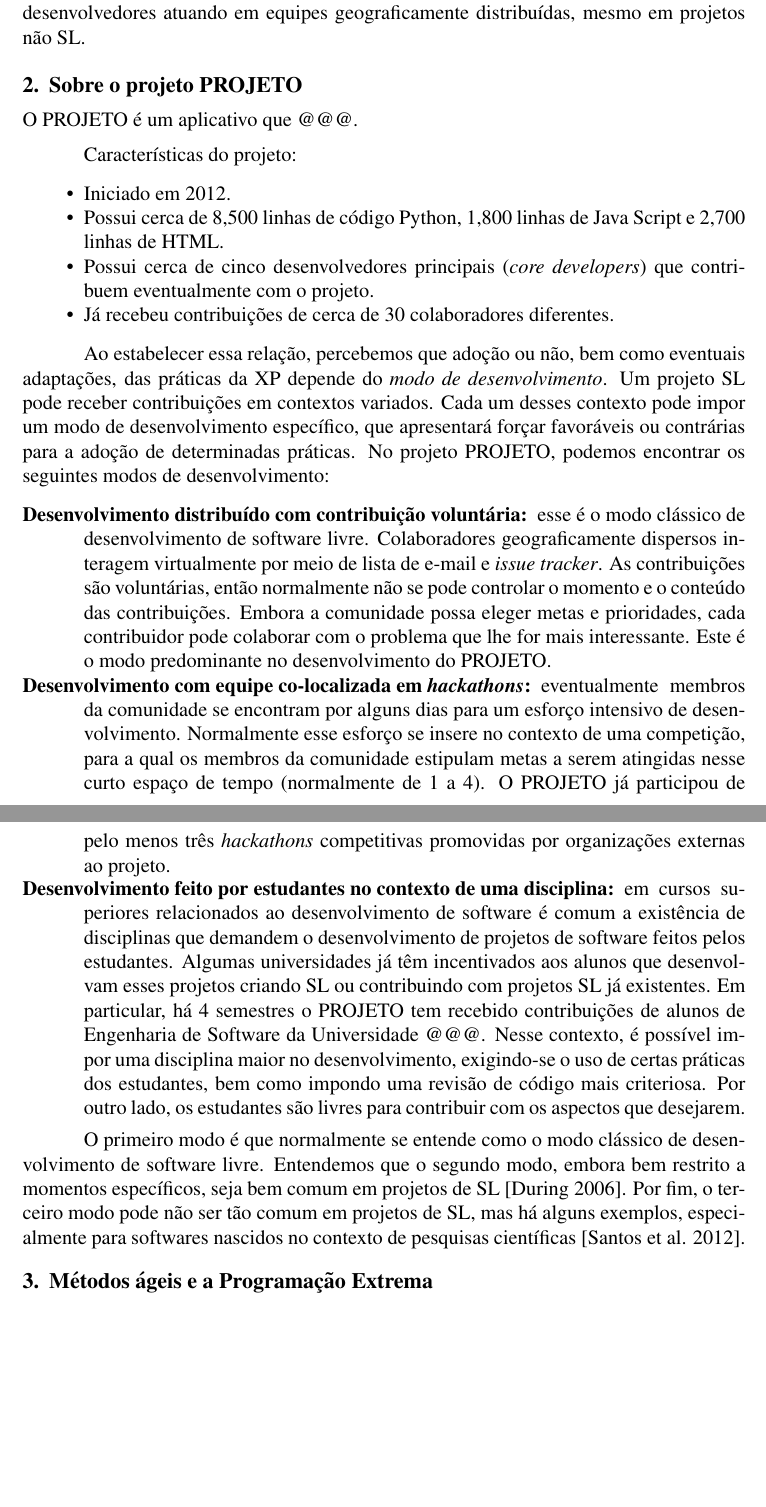
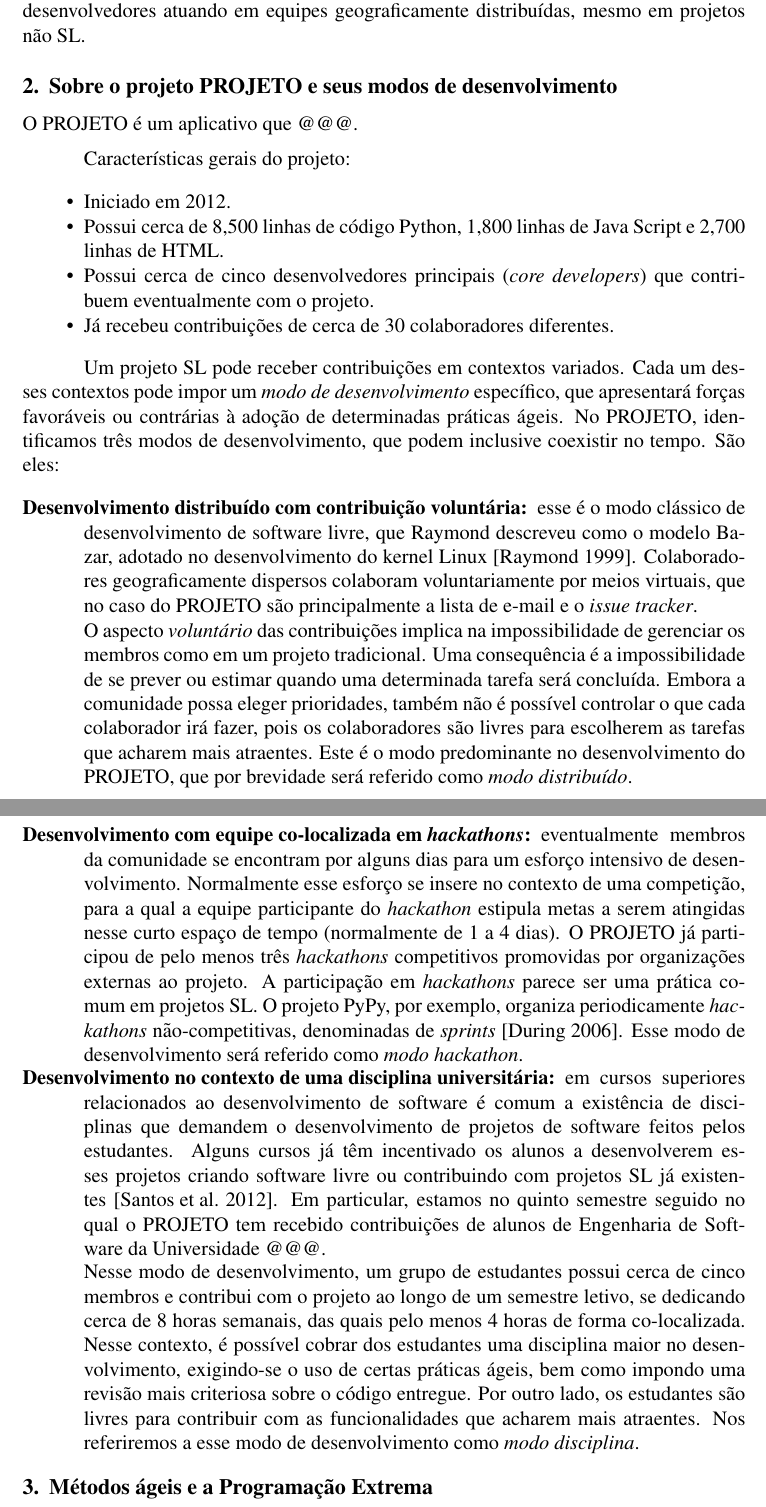
Before and after one commit to radar-parlamentar/pesquisa, a LaTeX paper (wsl-2015/praticas-ageis.tex): two parts of pages 2 and 3 of 10, joined at a grey line, cut so that both start at the same text, the shorter picture padded with empty space. Compiled offline with pdfLaTeX; the source files are stored in an older character set and shown here as Unicode.

Commit message:
seção sobre o projeto

```diff
--- a/wsl-2015/praticas-ageis.tex
+++ b/wsl-2015/praticas-ageis.tex
@@ -66,11 +66,11 @@ Com este artigo, esperamos apresentar evidências empíricas sobre a relação e
 Esperamos que as discussões aqui apresentadas possam ser de utilidade principalmente para comunidades de SL que estejam adotando ou discutindo a adoção de práticas ágeis. Além das comunidade de SL, acreditamos que possam se benefeciar da discussão desenvolvedores atuando em equipes geograficamente distribuídas, mesmo em projetos não SL.
 
 
-\section{Sobre o projeto \radarp}
+\section{Sobre o projeto \radarp e seus modos de desenvolvimento}
 
 O \radarp é um aplicativo que \rasura.
 
-Características do projeto:
+Características gerais do projeto:
 
 \begin{itemize}
 \item Iniciado em 2012.
@@ -79,19 +79,21 @@ Características do projeto:
 \item Já recebeu contribuições de cerca de 30 colaboradores diferentes.
 \end{itemize}
 
-Ao estabelecer essa relação, percebemos que adoção ou não, bem como eventuais adaptações, das práticas da XP depende do \emph{modo de desenvolvimento}. Um projeto SL pode receber contribuições em contextos variados. Cada um desses contexto pode impor um modo de desenvolvimento específico, que apresentará forçar favoráveis ou contrárias para a adoção de determinadas práticas. No projeto \radarp, podemos encontrar os seguintes modos de desenvolvimento:
+Um projeto SL pode receber contribuições em contextos variados. Cada um desses contextos pode impor um \emph{modo de desenvolvimento} específico, que apresentará forças favoráveis ou contrárias à adoção de determinadas práticas ágeis. No \radarp, identificamos três modos de desenvolvimento, que podem inclusive coexistir no tempo. São eles:
 
 \begin{description}
 
-\item [Desenvolvimento distribuído com contribuição voluntária:] esse é o modo clássico de desenvolvimento de software livre. Colaboradores geograficamente dispersos interagem virtualmente por meio de lista de e-mail e \emph{issue tracker}. As contribuições são voluntárias, então normalmente não se pode controlar o momento e o conteúdo das contribuições. Embora a comunidade possa eleger metas e prioridades, cada contribuidor pode colaborar com o problema que lhe for mais interessante. Este é o modo predominante no desenvolvimento do \radar.
+\item [Desenvolvimento distribuído com contribuição voluntária:] esse é o modo clássico de desenvolvimento de software livre, que Raymond descreveu como o modelo Bazar, adotado no desenvolvimento do kernel Linux~\cite{Raymond1999Bazaar}. Colaboradores geograficamente dispersos colaboram voluntariamente por meios virtuais, que no caso do \radar são principalmente a lista de e-mail e o \emph{issue tracker}.
 
-\item [Desenvolvimento com equipe co-localizada em \emph{hackathons}:] eventualmente membros da comunidade se encontram por alguns dias para um esforço intensivo de desenvolvimento. Normalmente esse esforço se insere no contexto de uma competição, para a qual os membros da comunidade estipulam metas a serem atingidas nesse curto espaço de tempo (normalmente de 1 a 4). O \radar já participou de pelo menos três \emph{hackathons} competitivas promovidas por organizações externas ao projeto.
+O aspecto \emph{voluntário} das contribuições implica na impossibilidade de gerenciar os membros como em um projeto tradicional. Uma consequência é a impossibilidade de se prever ou estimar quando uma determinada tarefa será concluída. Embora a comunidade possa eleger prioridades, também não é possível controlar o que cada colaborador irá fazer, pois os colaboradores são livres para escolherem as tarefas que acharem mais atraentes. Este é o modo predominante no desenvolvimento do \radar, que por brevidade será referido como \emph{modo distribuído}.
 
-\item [Desenvolvimento feito por estudantes no contexto de uma disciplina:] em cursos superiores relacionados ao desenvolvimento de software é comum a existência de disciplinas que demandem o desenvolvimento de projetos de software feitos pelos estudantes. Algumas universidades já têm incentivados aos alunos que desenvolvam esses projetos criando SL ou contribuindo com projetos SL já existentes. Em particular, há 4 semestres o \radar tem recebido contribuições de alunos de Engenharia de Software da Universidade @@@. Nesse contexto, é possível impor uma disciplina maior no desenvolvimento, exigindo-se o uso de certas práticas dos estudantes, bem como impondo uma revisão de código mais criteriosa. Por outro lado, os estudantes são livres para contribuir com os aspectos que desejarem.
+\item [Desenvolvimento com equipe co-localizada em \emph{hackathons}:] eventualmente membros da comunidade se encontram por alguns dias para um esforço intensivo de desenvolvimento. Normalmente esse esforço se insere no contexto de uma competição, para a qual a equipe participante do \emph{hackathon} estipula metas a serem atingidas nesse curto espaço de tempo (normalmente de 1 a 4 dias). O \radar já participou de pelo menos três \emph{hackathons} competitivos promovidas por organizações externas ao projeto. A participação em \emph{hackathons} parece ser uma prática comum em projetos SL. O projeto PyPy, por exemplo, organiza periodicamente \emph{hackathons} não-competitivas, denominadas de \emph{sprints}~\cite{During2006Pypy}. Esse modo de desenvolvimento será referido como \emph{modo hackathon}.
+
+\item [Desenvolvimento no contexto de uma disciplina universitária:] em cursos superiores relacionados ao desenvolvimento de software é comum a existência de disciplinas que demandem o desenvolvimento de projetos de software feitos pelos estudantes. Alguns cursos já têm incentivado os alunos a desenvolverem esses projetos criando software livre ou contribuindo com projetos SL já existentes~\cite{Goldman2012LabXP}. Em particular, estamos no quinto semestre seguido no qual o \radar tem recebido contribuições de alunos de Engenharia de Software da Universidade \rasura.
+
+Nesse modo de desenvolvimento, um grupo de estudantes possui cerca de cinco membros e contribui com o projeto ao longo de um semestre letivo, se dedicando cerca de 8 horas semanais, das quais pelo menos 4 horas de forma co-localizada. Nesse contexto, é possível cobrar dos estudantes uma disciplina maior no desenvolvimento, exigindo-se o uso de certas práticas ágeis, bem como impondo uma revisão mais criteriosa sobre o código entregue. Por outro lado, os estudantes são livres para contribuir com as funcionalidades que acharem mais atraentes. Nos referiremos a esse modo de desenvolvimento como \emph{modo disciplina}.
 
 \end{description}
-
-O primeiro modo é que normalmente se entende como o modo clássico de desenvolvimento de software livre. Entendemos que o segundo modo, embora bem restrito a momentos específicos, seja bem comum em projetos de SL~\cite{During2006Pypy}. Por fim, o terceiro modo pode não ser tão comum em projetos de SL, mas há alguns exemplos, especialmente para softwares nascidos no contexto de pesquisas científicas~\cite{Goldman2012LabXP}.
 
 \section{Métodos ágeis e a Programação Extrema}
 
```
Also changed, not shown: wsl-2015/praticas-ageis.bib (+6 -0 lines), wsl-2015/praticas-ageis.pdf.
